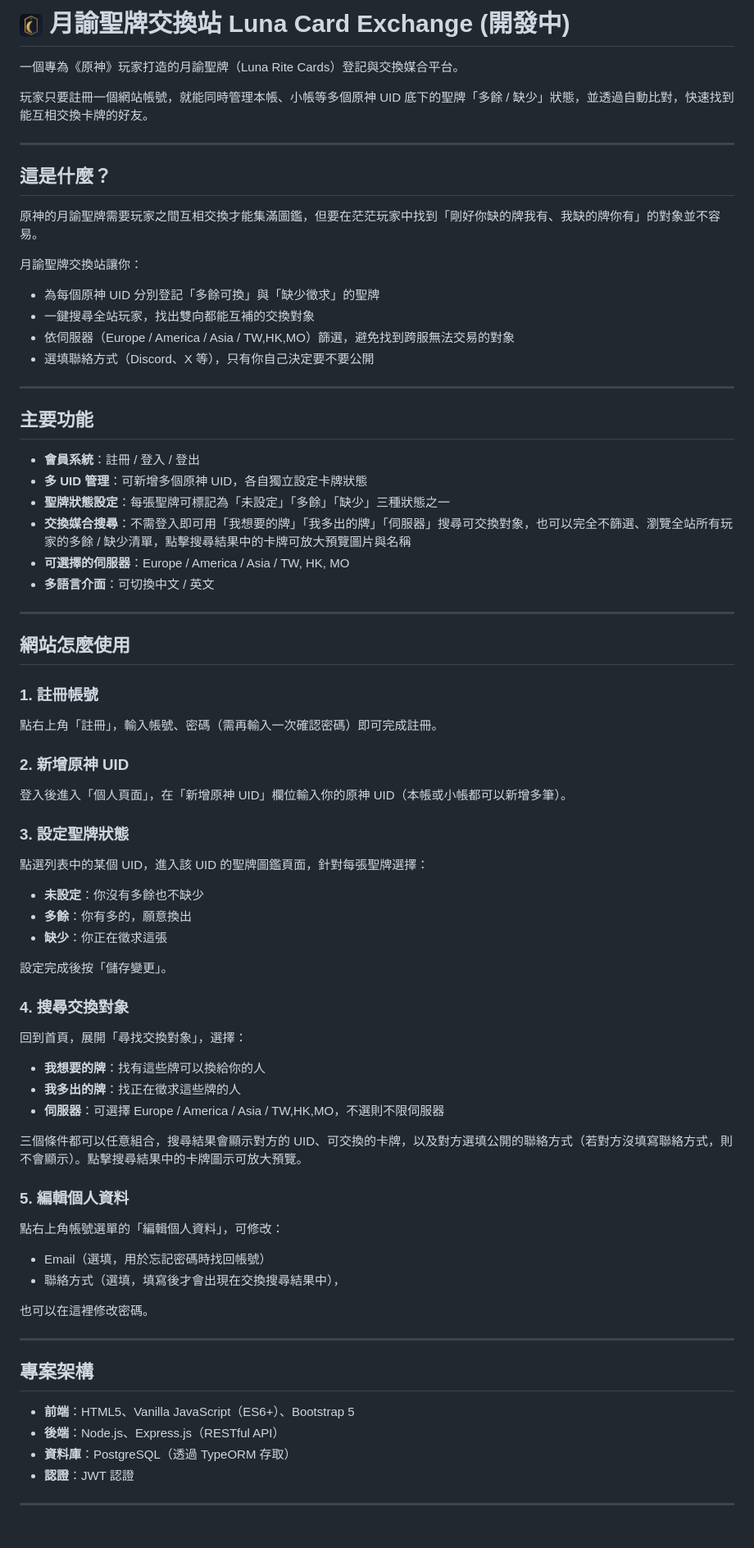
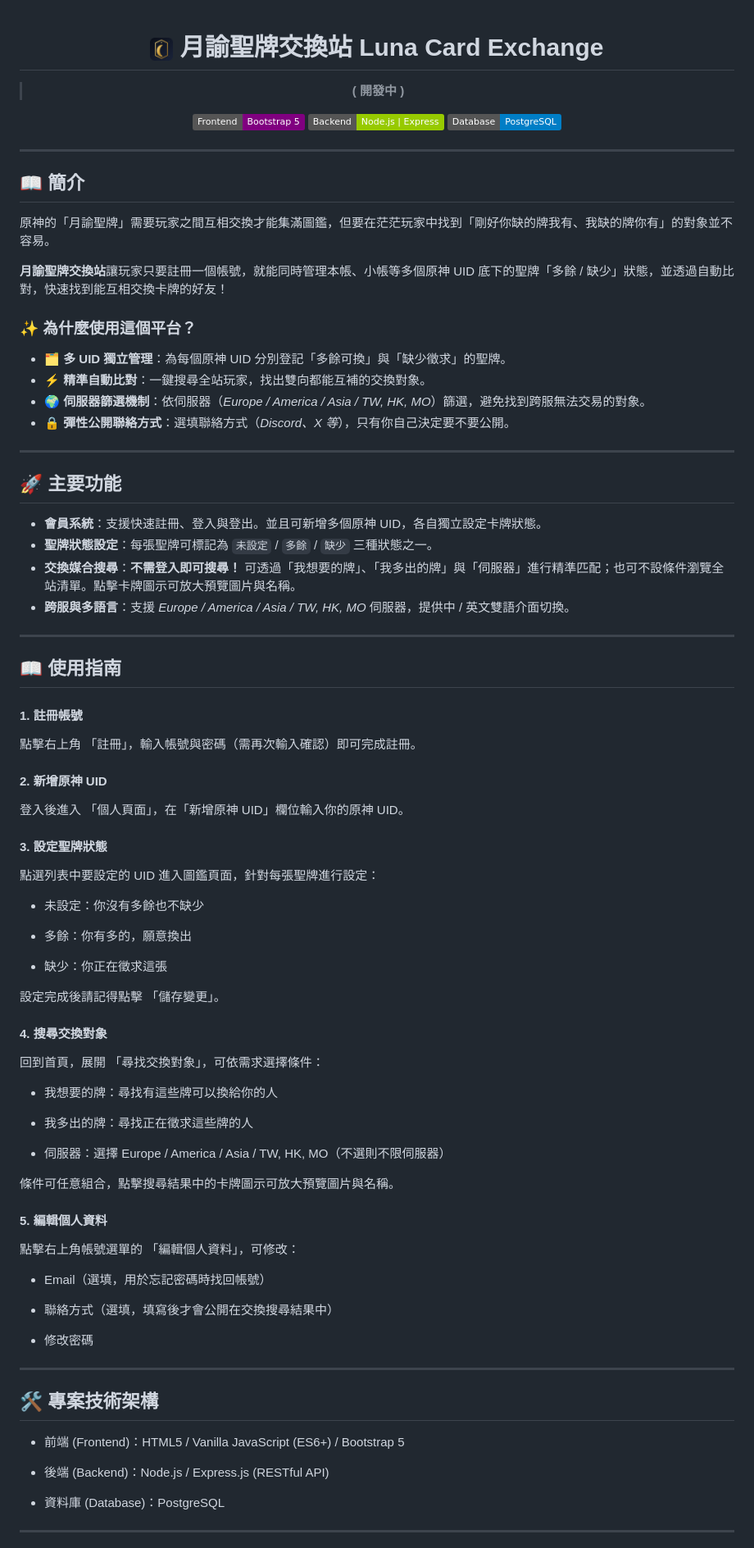
Before and after one commit to JuneChen1/genshin-card-exchange, a Markdown page: README.md, the part around one of its changes. Shown at 82% size. Drawn GitHub-style; badges without logos.

Commit message:
docs(readme): redesign with badges and sections

```diff
--- a/README.md
+++ b/README.md
@@ -1,76 +1,87 @@
-# <img src="public/favicon-32x32.png" width="28" height="28" alt=""> 月諭聖牌交換站 Luna Card Exchange (開發中)
+<div align="center">
 
-一個專為《原神》玩家打造的月諭聖牌（Luna Rite Cards）登記與交換媒合平台。
+# <img src="public/favicon-32x32.png" width="28" height="28" alt=""> 月諭聖牌交換站 Luna Card Exchange
+> **( 開發中 )**
 
-玩家只要註冊一個網站帳號，就能同時管理本帳、小帳等多個原神 UID 底下的聖牌「多餘 / 缺少」狀態，並透過自動比對，快速找到能互相交換卡牌的好友。
+[![Frontend](https://img.shields.io/badge/Frontend-Bootstrap_5-purple.svg)](#專案技術架構)
+[![Backend](https://img.shields.io/badge/Backend-Node.js_|_Express-green.svg)](#專案技術架構)
+[![Database](https://img.shields.io/badge/Database-PostgreSQL-blue.svg)](#專案技術架構)
+
+</div>
 
 ---
 
-## 這是什麼？
+## 📖 簡介
 
-原神的月諭聖牌需要玩家之間互相交換才能集滿圖鑑，但要在茫茫玩家中找到「剛好你缺的牌我有、我缺的牌你有」的對象並不容易。
+原神的「月諭聖牌」需要玩家之間互相交換才能集滿圖鑑，但要在茫茫玩家中找到「剛好你缺的牌我有、我缺的牌你有」的對象並不容易。
 
-月諭聖牌交換站讓你：
+**月諭聖牌交換站**讓玩家只要註冊一個帳號，就能同時管理本帳、小帳等多個原神 UID 底下的聖牌「多餘 / 缺少」狀態，並透過自動比對，快速找到能互相交換卡牌的好友！
 
-- 為每個原神 UID 分別登記「多餘可換」與「缺少徵求」的聖牌
-- 一鍵搜尋全站玩家，找出雙向都能互補的交換對象
-- 依伺服器（Europe / America / Asia / TW,HK,MO）篩選，避免找到跨服無法交易的對象
-- 選填聯絡方式（Discord、X 等），只有你自己決定要不要公開
+### ✨ 為什麼使用這個平台？
+* 🗂️ **多 UID 獨立管理**：為每個原神 UID 分別登記「多餘可換」與「缺少徵求」的聖牌。
+* ⚡ **精準自動比對**：一鍵搜尋全站玩家，找出雙向都能互補的交換對象。
+* 🌍 **伺服器篩選機制**：依伺服器（*Europe / America / Asia / TW, HK, MO*）篩選，避免找到跨服無法交易的對象。
+* 🔒 **彈性公開聯絡方式**：選填聯絡方式（*Discord、X 等*），只有你自己決定要不要公開。
 
 ---
 
-## 主要功能
+## 🚀 主要功能
 
-- **會員系統**：註冊 / 登入 / 登出
-- **多 UID 管理**：可新增多個原神 UID，各自獨立設定卡牌狀態
-- **聖牌狀態設定**：每張聖牌可標記為「未設定」「多餘」「缺少」三種狀態之一
-- **交換媒合搜尋**：不需登入即可用「我想要的牌」「我多出的牌」「伺服器」搜尋可交換對象，也可以完全不篩選、瀏覽全站所有玩家的多餘 / 缺少清單，點擊搜尋結果中的卡牌可放大預覽圖片與名稱
-- **可選擇的伺服器**：Europe / America / Asia / TW, HK, MO
-- **多語言介面**：可切換中文 / 英文
+* **會員系統**：支援快速註冊、登入與登出。並且可新增多個原神 UID，各自獨立設定卡牌狀態。
+* **聖牌狀態設定**：每張聖牌可標記為 `未設定` / `多餘` / `缺少` 三種狀態之一。
+* **交換媒合搜尋**：**不需登入即可搜尋！** 可透過「我想要的牌」、「我多出的牌」與「伺服器」進行精準匹配；也可不設條件瀏覽全站清單。點擊卡牌圖示可放大預覽圖片與名稱。
+* **跨服與多語言**：支援 *Europe / America / Asia / TW, HK, MO* 伺服器，提供中 / 英文雙語介面切換。
 
 ---
 
-## 網站怎麼使用
+## 📖 使用指南
 
-### 1. 註冊帳號
-點右上角「註冊」，輸入帳號、密碼（需再輸入一次確認密碼）即可完成註冊。
+#### 1. 註冊帳號
+點擊右上角 「註冊」，輸入帳號與密碼（需再次輸入確認）即可完成註冊。
 
-### 2. 新增原神 UID
-登入後進入「個人頁面」，在「新增原神 UID」欄位輸入你的原神 UID（本帳或小帳都可以新增多筆）。
+#### 2. 新增原神 UID
+登入後進入 「個人頁面」，在「新增原神 UID」欄位輸入你的原神 UID。
 
-### 3. 設定聖牌狀態
-點選列表中的某個 UID，進入該 UID 的聖牌圖鑑頁面，針對每張聖牌選擇：
+#### 3. 設定聖牌狀態
+點選列表中要設定的 UID 進入圖鑑頁面，針對每張聖牌進行設定：
 
-- **未設定**：你沒有多餘也不缺少
-- **多餘**：你有多的，願意換出
-- **缺少**：你正在徵求這張
++ 未設定：你沒有多餘也不缺少
 
-設定完成後按「儲存變更」。
++ 多餘：你有多的，願意換出
 
-### 4. 搜尋交換對象
-回到首頁，展開「尋找交換對象」，選擇：
++ 缺少：你正在徵求這張
 
-- **我想要的牌**：找有這些牌可以換給你的人
-- **我多出的牌**：找正在徵求這些牌的人
-- **伺服器**：可選擇 Europe / America / Asia / TW,HK,MO，不選則不限伺服器
+ 設定完成後請記得點擊 「儲存變更」。
 
-三個條件都可以任意組合，搜尋結果會顯示對方的 UID、可交換的卡牌，以及對方選填公開的聯絡方式（若對方沒填寫聯絡方式，則不會顯示）。點擊搜尋結果中的卡牌圖示可放大預覽。
+#### 4. 搜尋交換對象
+回到首頁，展開 「尋找交換對象」，可依需求選擇條件：
 
-### 5. 編輯個人資料
-點右上角帳號選單的「編輯個人資料」，可修改：
++ 我想要的牌：尋找有這些牌可以換給你的人
+
++ 我多出的牌：尋找正在徵求這些牌的人
+
++ 伺服器：選擇 Europe / America / Asia / TW, HK, MO（不選則不限伺服器）
+
+條件可任意組合，點擊搜尋結果中的卡牌圖示可放大預覽圖片與名稱。
+
+#### 5. 編輯個人資料
+點擊右上角帳號選單的 「編輯個人資料」，可修改：
+
 + Email（選填，用於忘記密碼時找回帳號）
-+ 聯絡方式（選填，填寫後才會出現在交換搜尋結果中），
 
-也可以在這裡修改密碼。
++ 聯絡方式（選填，填寫後才會公開在交換搜尋結果中）
+
++ 修改密碼
 
 ---
 
-## 專案架構
+## 🛠️ 專案技術架構
 
-- **前端**：HTML5、Vanilla JavaScript（ES6+）、Bootstrap 5
-- **後端**：Node.js、Express.js（RESTful API）
-- **資料庫**：PostgreSQL（透過 TypeORM 存取）
-- **認證**：JWT 認證
++ 前端 (Frontend)：HTML5 / Vanilla JavaScript (ES6+) / Bootstrap 5
+
++ 後端 (Backend)：Node.js / Express.js (RESTful API)
+
++ 資料庫 (Database)：PostgreSQL
 
 ---
 
```
Also changed, not shown: other parts of README.md (+2 -1 lines).
